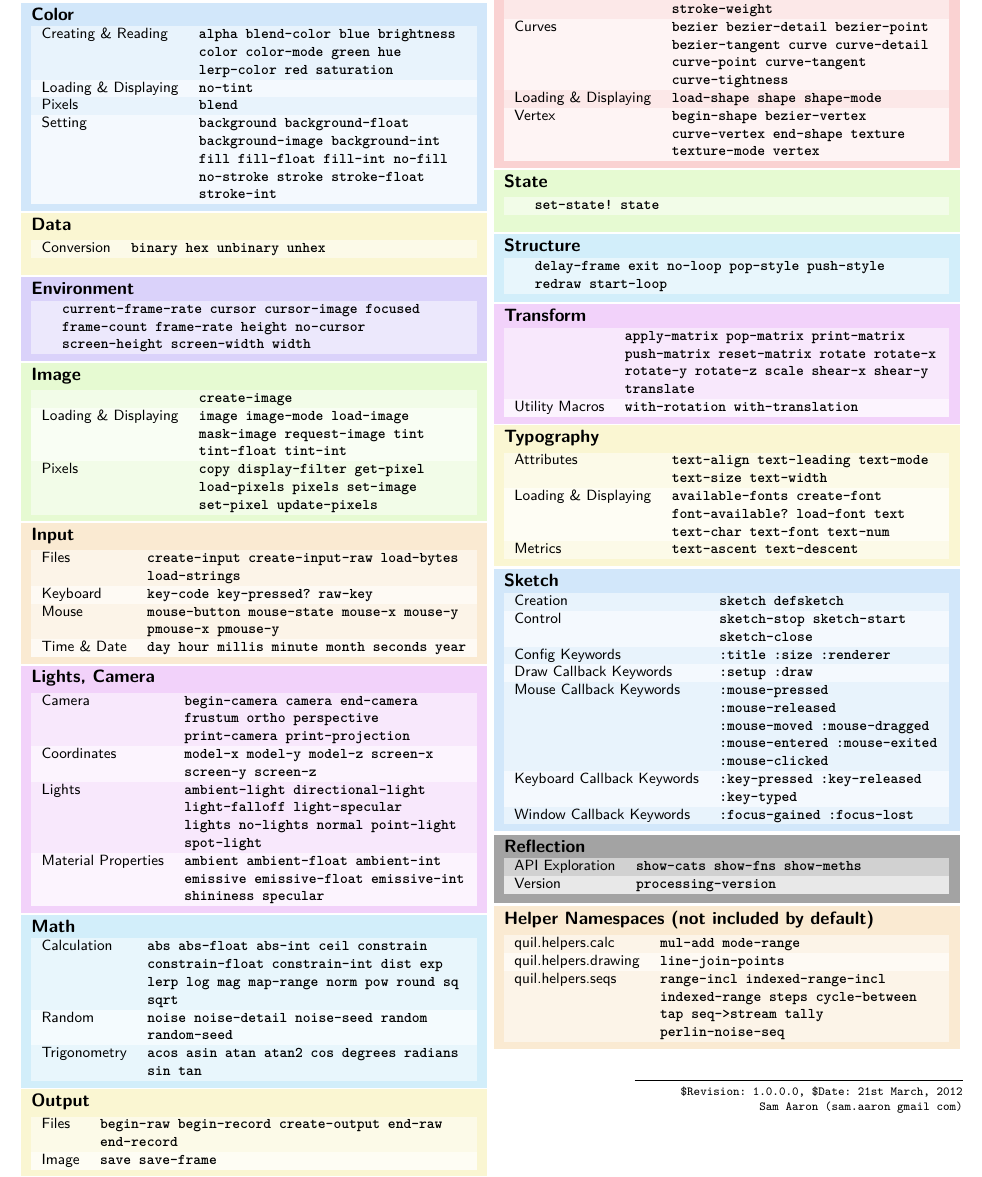
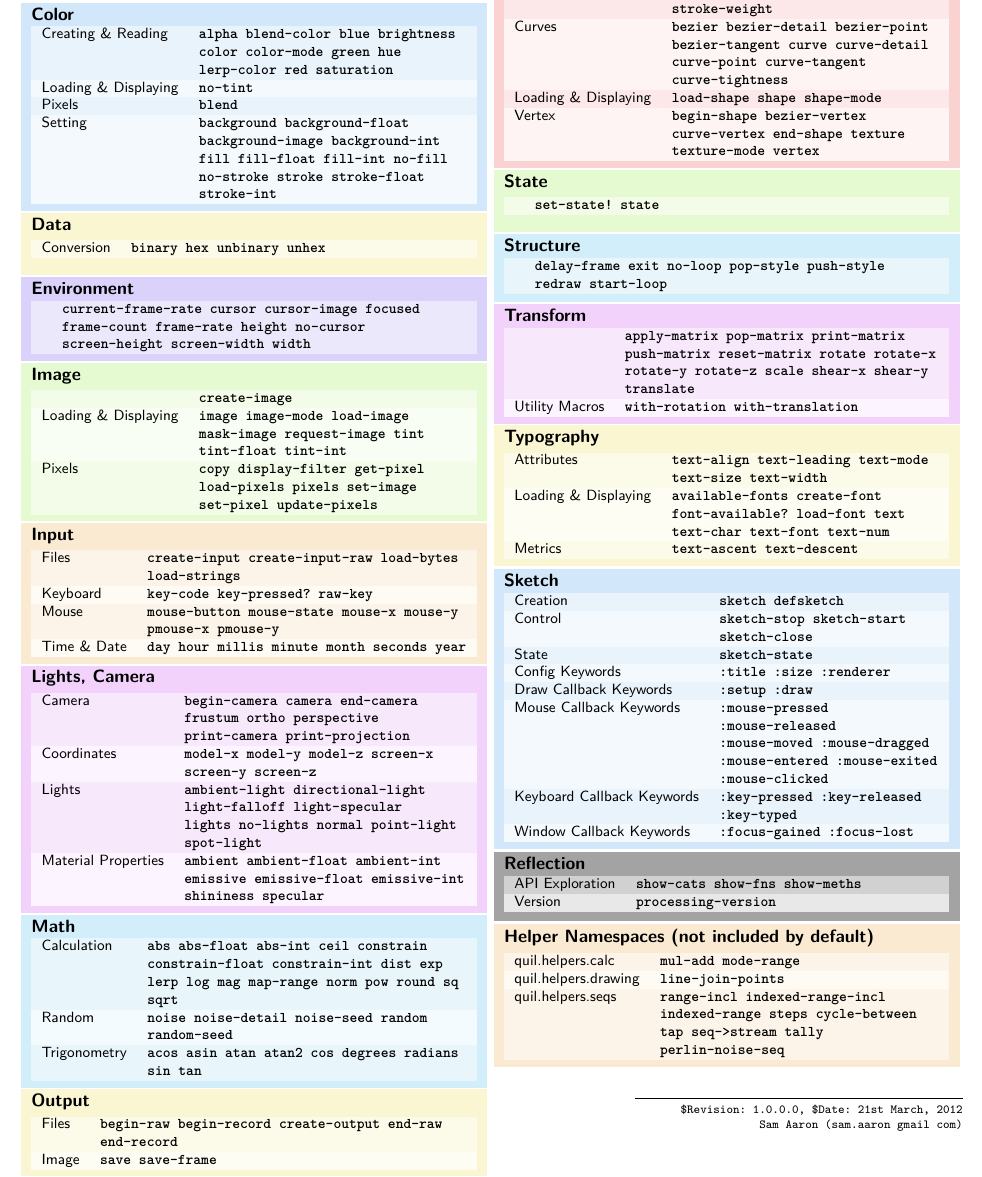
Before and after one commit to quil/quil, a LaTeX document (docs/cheatsheet/cheat-sheet.tex): part of the page, cut so that both start at the same text. Compiled offline with pdfLaTeX.

Commit message:
update cheatsheet

```diff
--- a/docs/cheatsheet/cheat-sheet.tex
+++ b/docs/cheatsheet/cheat-sheet.tex
@@ -189,6 +189,7 @@
   \begin{tabularx}{\hsize}{lX}
  Creation & \cmd{sketch defsketch} \\
  Control & \cmd{sketch-stop sketch-start sketch-close} \\
+ State   & \cmd{sketch-state} \\
  Config Keywords & \cmd{:title :size :renderer} \\
  Draw Callback Keywords & \cmd{:setup :draw} \\
  Mouse Callback Keywords & \cmd{:mouse-pressed :mouse-released :mouse-moved :mouse-dragged :mouse-entered :mouse-exited :mouse-clicked} \\
```
